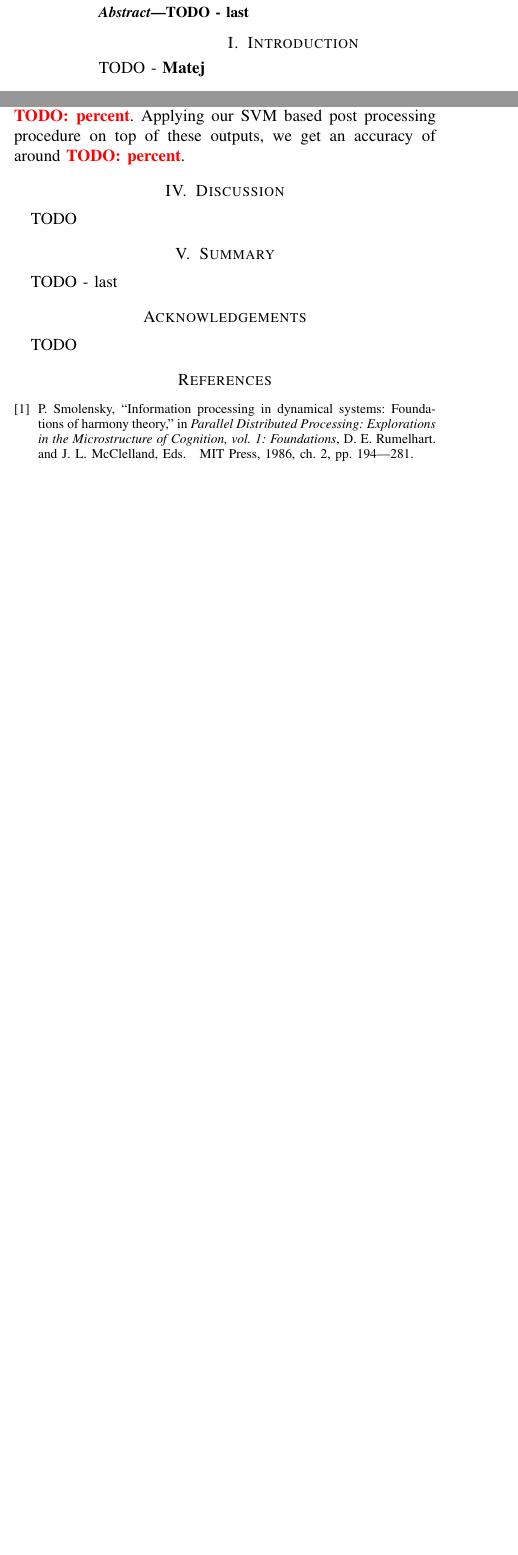
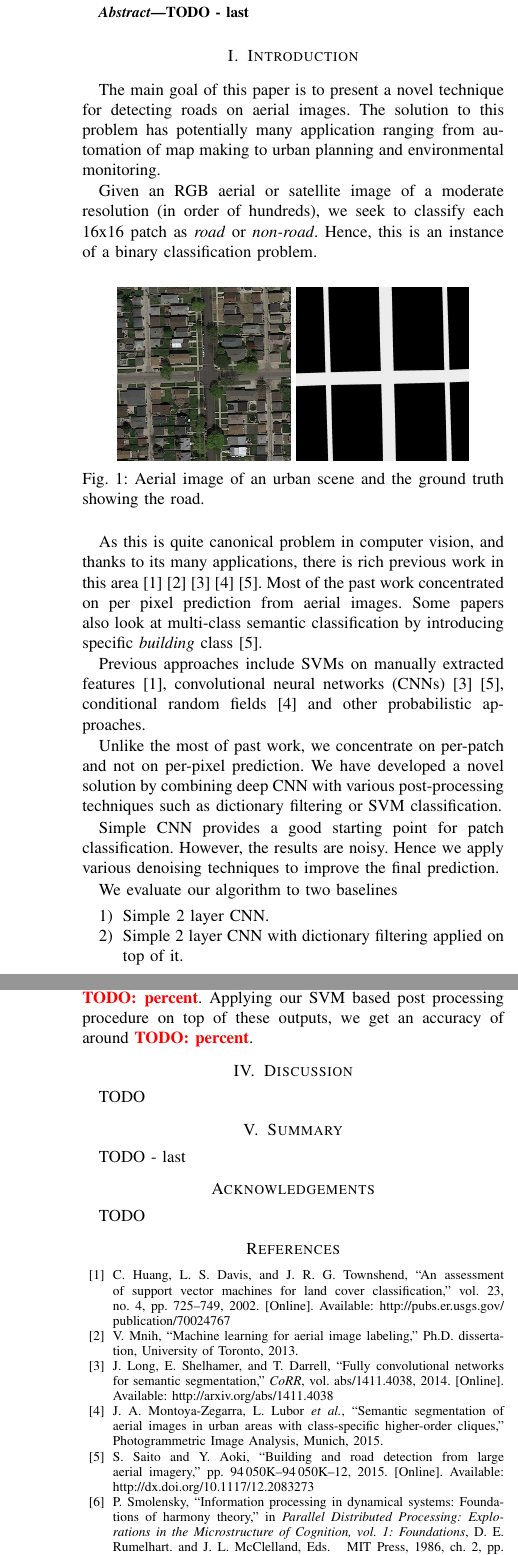
Before and after one commit to mhamas/road-extraction-from-aerial-images, a LaTeX paper (docs/report/main.tex, which reads docs/report/references.bib): two parts of the columns of page 1 of 2 before the commit and two parts of the columns of pages 1 and 2 of 2 after it, joined at a grey line, cut so that both start at the same text, the shorter picture padded with empty space. Compiled offline with pdfLaTeX.

Commit message:
Intro written

```diff
--- a/docs/report/main.tex
+++ b/docs/report/main.tex
@@ -5,6 +5,7 @@
 \usepackage{url}
 \usepackage{graphicx}	% For figure environment
 \usepackage{color}
+\usepackage{subcaption}
 
 \newcommand{\todo}[1]{{\color{red}{\textbf{TODO: #1}}}}
 
@@ -24,7 +25,35 @@
 
 \section{Introduction}
 \label{sec:intro}
-TODO - \textbf{Matej}
+
+The main goal of this paper is to present a novel technique for detecting roads on aerial images. The solution to this problem has potentially many application ranging from automation of map making to urban planning and environmental monitoring.
+
+Given an RGB aerial or satellite image of a moderate resolution (in order of hundreds), we seek to classify each 16x16 patch as \textit{road} or \textit{non-road}. Hence, this is an instance of a binary classification problem.
+
+\begin{figure}[h]
+	\centering
+	\begin{subfigure}{.2\textwidth}
+		\includegraphics[width=1\textwidth]{figs/img1.png}
+	\end{subfigure}
+	\begin{subfigure}{.2\textwidth}
+		\includegraphics[width=1\textwidth]{figs/groundtruth1.png}
+	\end{subfigure}
+	\caption{Aerial image of an urban scene and the ground truth showing the road.}
+\end{figure}
+
+As this is quite canonical problem in computer vision, and thanks to its many applications, there is rich previous work in this area \cite{Huang.2002} \cite{MnihThesis.2013} \cite{Long.2014} \cite{Montoya.2015} \cite{Saito.2015}. Most of the past work concentrated on per pixel prediction from aerial images. Some papers also look at multi-class semantic classification by introducing specific \textit{building} class \cite{Saito.2015}.
+
+Previous approaches include SVMs on manually extracted features \cite{Huang.2002}, convolutional neural networks (CNNs) \cite{Long.2014} \cite{Saito.2015}, conditional random fields \cite{Montoya.2015} and other probabilistic approaches.
+
+Unlike the most of past work, we concentrate on per-patch and not on per-pixel prediction. We have developed a novel solution by combining deep CNN with various post-processing techniques such as dictionary filtering or SVM classification.
+
+Simple CNN provides a good starting point for patch classification. However, the results are noisy. Hence we apply various denoising techniques to improve the final prediction.
+
+We evaluate our algorithm to two baselines
+\begin{enumerate}
+	\item Simple 2 layer CNN.
+	\item Simple 2 layer CNN with dictionary filtering applied on top of it.
+\end{enumerate}
 
 
 \section{Models and Methods}
--- a/docs/report/references.bib
+++ b/docs/report/references.bib
@@ -0,0 +1,36 @@
+@misc{Montoya.2015,
+	author = {Montoya-Zegarra, Javier A. and Ladicky Lubor and others},
+	year = {2015},
+	title = {SEMANTIC SEGMENTATION OF AERIAL IMAGES IN URBAN AREAS WITH CLASS-SPECIFIC HIGHER-ORDER CLIQUES},
+	howpublished = {Photogrammetric Image Analysis, Munich}
+}
+
+@phdthesis{MnihThesis.2013,
+	author = {Volodymyr Mnih},
+	title = {Machine Learning for Aerial Image Labeling},
+	school = {University of Toronto},
+	year = {2013}
+}
+
+@Article{Huang.2002,
+	author={Huang, C.
+	and Davis, L. S.
+	and Townshend, J. R. G.},
+	title={An assessment of support vector machines for land cover classification},
+	year={2002},
+	volume={23},
+	number={4},
+	pages={725-749},
+	doi={10.1080/01431160110040323},
+	url={http://pubs.er.usgs.gov/publication/70024767}
+}
+
+@proceeding{Saito.2015,
+	author = {Saito, Shunta and Aoki, Yoshimitsu},
+	title = {Building and road detection from large aerial imagery},
+	journal = {Proc. SPIE},
+	volume = {9405},
+	pages = {94050K-94050K-12},
+	year = {2015},
+	doi = {10.1117/12.2083273},
+	URL = { http://dx.doi.org/10.1117/12.2083273},
@@ -0,0 +42,6 @@
+	Trevor Darrell},
+	title     = {Fully Convolutional Networks for Semantic Segmentation},
+	journal   = {CoRR},
+	volume    = {abs/1411.4038},
+	year      = {2014},
+	url       = {http://arxiv.org/abs/1411.4038},
```
Also changed, not shown: docs/report/figs/groundtruth1.png (added), docs/report/figs/img1.png (added), docs/report/references.bib (11 more changed lines).
